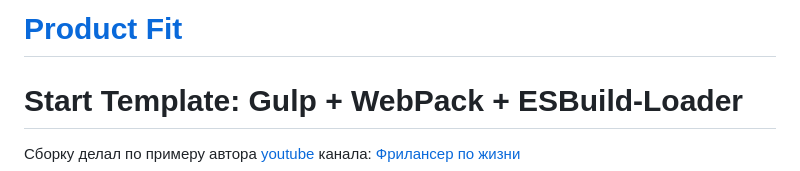
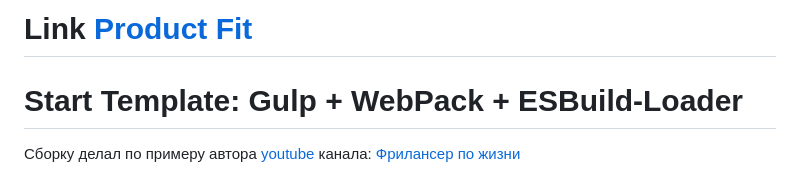
Before and after one commit to tasyo23/ProductFit, a Markdown page: README.md, the part around the change. Rendered like a GitHub page.

```diff
--- a/README.md
+++ b/README.md
@@ -1,4 +1,4 @@
-# [Product Fit]( https://tasyo23.github.io/ProductFit/dist/)
+# Link [Product Fit]( https://tasyo23.github.io/ProductFit/dist/)
 
 
 
```
